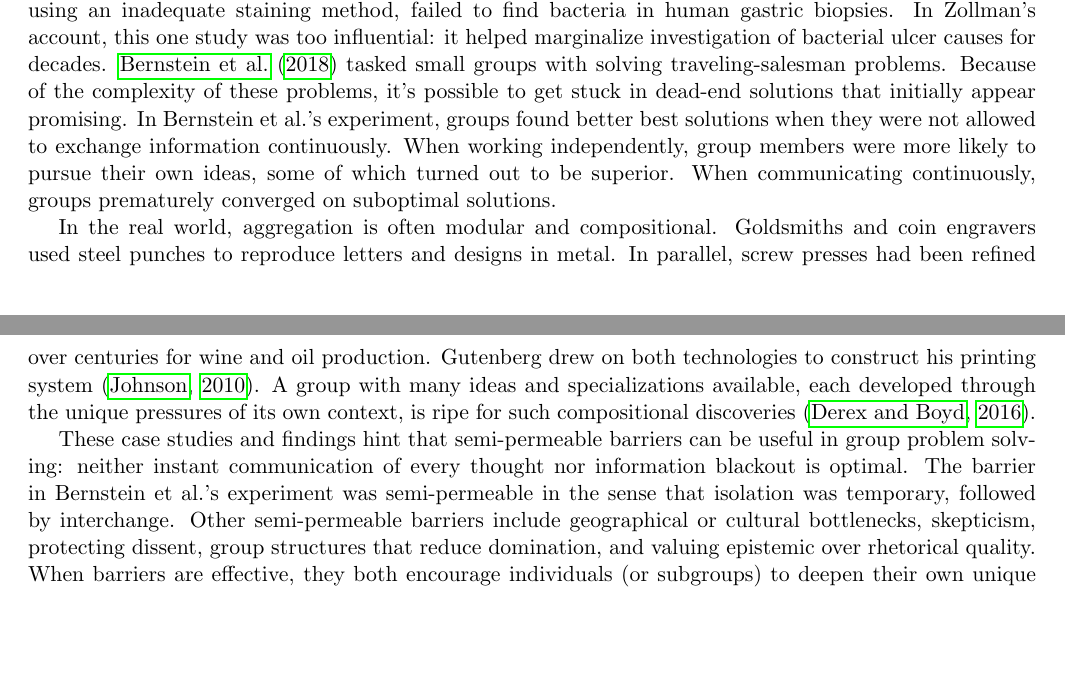
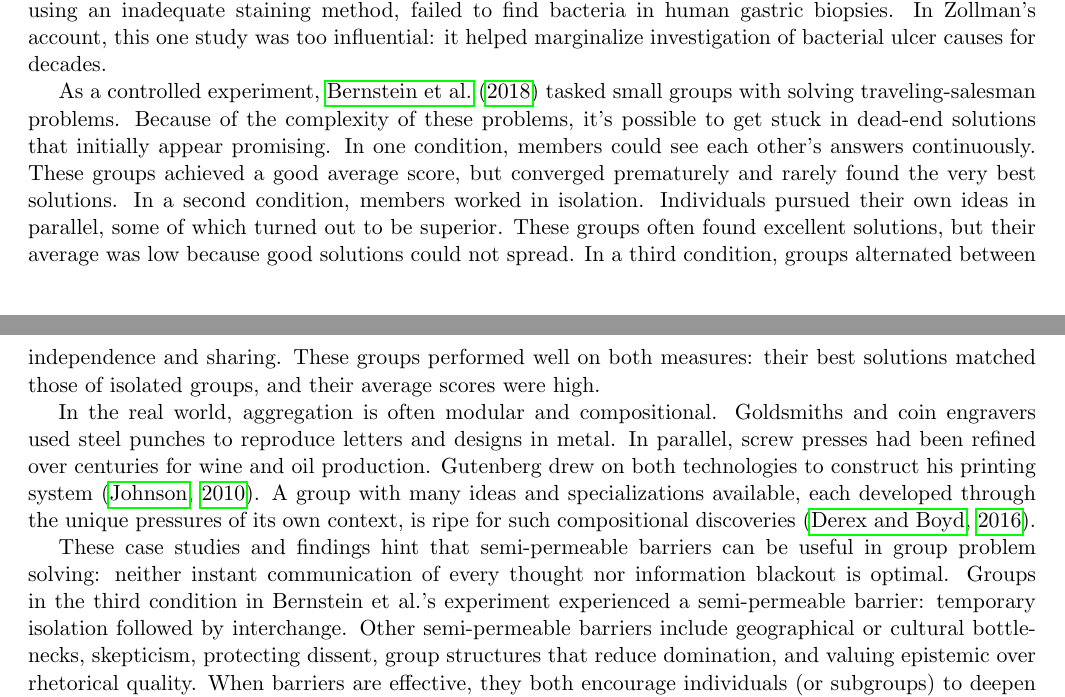
Before and after one commit to zeblk/Alignment-Paper, a LaTeX document (PNAS Paper/pnas_paper medium edits.tex): two parts of pages 3 and 4 of 12, joined at a grey line, cut so that both start at the same text, the shorter picture padded with empty space. Compiled offline with pdfLaTeX.

Commit message:
Sync: 2026-09-22 20:01

```diff
--- a/PNAS Paper/pnas_paper medium edits.tex
+++ b/PNAS Paper/pnas_paper medium edits.tex
@@ -215,11 +215,13 @@ Of course, health and fixation are relative. Extinctions can open opportunities
 
 Teams, companies, and civilizations achieve what no individual can \citep{henrich2016secret, hutchins1995cognition}. These achievements fundamentally depend on communication and information exchange \citep{sawyer2017group, mesmermagnus2009information}. It is intuitive why communication is beneficial for group problem solving: it enables coordination, spreading good solutions, recombining specialized knowledge, and catching errors.
 
-It is less intuitive why excess or premature information exchange can be suboptimal. A controversial thread of research has investigated degradations in performance when groups homogenize \citep{lazer2007network, frey2021social, janis1972victims}. \cite{zollman2010epistemic} tells the story of how a single study, using an inadequate staining method, failed to find bacteria in human gastric biopsies. In Zollman's account, this one study was too influential: it helped marginalize investigation of bacterial ulcer causes for decades. \cite{bernstein2018intermittent} tasked small groups with solving traveling-salesman problems. Because of the complexity of these problems, it's possible to get stuck in dead-end solutions that initially appear promising. In Bernstein et al.'s experiment, groups found better best solutions when they were not allowed to exchange information continuously. When working independently, group members were more likely to pursue their own ideas, some of which turned out to be superior. When communicating continuously, groups prematurely converged on suboptimal solutions.
+It is less intuitive why excess or premature information exchange can be suboptimal. A controversial thread of research has investigated degradations in performance when groups homogenize \citep{lazer2007network, frey2021social, janis1972victims}. \cite{zollman2010epistemic} tells the story of how a single study, using an inadequate staining method, failed to find bacteria in human gastric biopsies. In Zollman's account, this one study was too influential: it helped marginalize investigation of bacterial ulcer causes for decades.
+
+As a controlled experiment, \cite{bernstein2018intermittent} tasked small groups with solving traveling-salesman problems. Because of the complexity of these problems, it's possible to get stuck in dead-end solutions that initially appear promising. In one condition, members could see each other's answers continuously. These groups achieved a good average score, but converged prematurely and rarely found the very best solutions. In a second condition, members worked in isolation. Individuals pursued their own ideas in parallel, some of which turned out to be superior. These groups often found excellent solutions, but their average was low because good solutions could not spread. In a third condition, groups alternated between independence and sharing. These groups performed well on both measures: their best solutions matched those of isolated groups, and their average scores were high.
 
 In the real world, aggregation is often modular and compositional. Goldsmiths and coin engravers used steel punches to reproduce letters and designs in metal. In parallel, screw presses had been refined over centuries for wine and oil production. Gutenberg drew on both technologies to construct his printing system \citep{johnson2010where}. A group with many ideas and specializations available, each developed through the unique pressures of its own context, is ripe for such compositional discoveries \citep{derex2016partial}.
 
-These case studies and findings hint that semi-permeable barriers can be useful in group problem solving: neither instant communication of every thought nor information blackout is optimal. The barrier in Bernstein et al.'s experiment was semi-permeable in the sense that isolation was temporary, followed by interchange. Other semi-permeable barriers include geographical or cultural bottlenecks, skepticism, protecting dissent, group structures that reduce domination, and valuing epistemic over rhetorical quality. When barriers are effective, they both encourage individuals (or subgroups) to deepen their own unique perspectives, and bring these perspectives together productively \citep{surowiecki2005wisdom}. The greatest achievements of groups arguably depend on structured interactions of individuals with their own specializations and perspectives, developed through unique life trajectories experienced in parallel.
+These case studies and findings hint that semi-permeable barriers can be useful in group problem solving: neither instant communication of every thought nor information blackout is optimal. Groups in the third condition in Bernstein et al.'s experiment experienced a semi-permeable barrier: temporary isolation followed by interchange. Other semi-permeable barriers include geographical or cultural bottlenecks, skepticism, protecting dissent, group structures that reduce domination, and valuing epistemic over rhetorical quality. When barriers are effective, they both encourage individuals (or subgroups) to deepen their own unique perspectives, and bring these perspectives together productively \citep{surowiecki2005wisdom}. The greatest achievements of groups arguably depend on structured interactions of individuals with their own specializations and perspectives, developed through unique life trajectories experienced in parallel.
 
 
 % Two threads of literature have sparred over whether
```
Also changed, not shown: PNAS Paper/pnas_paper medium edits.pdf.
